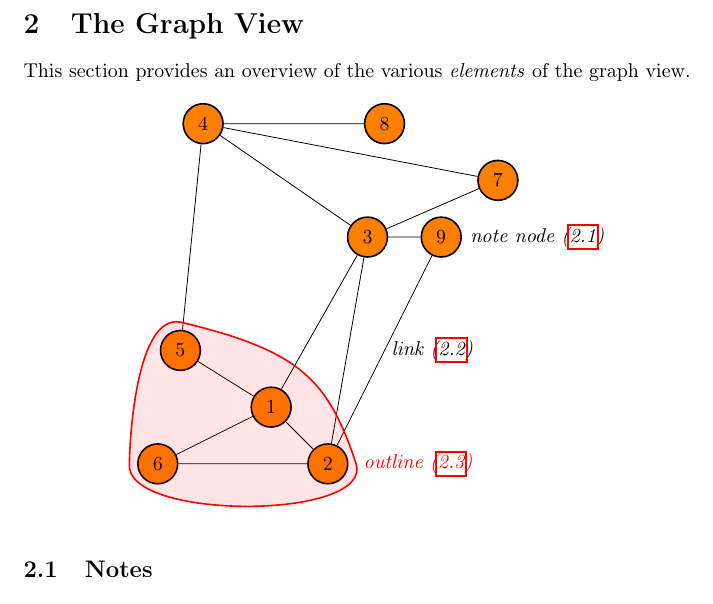
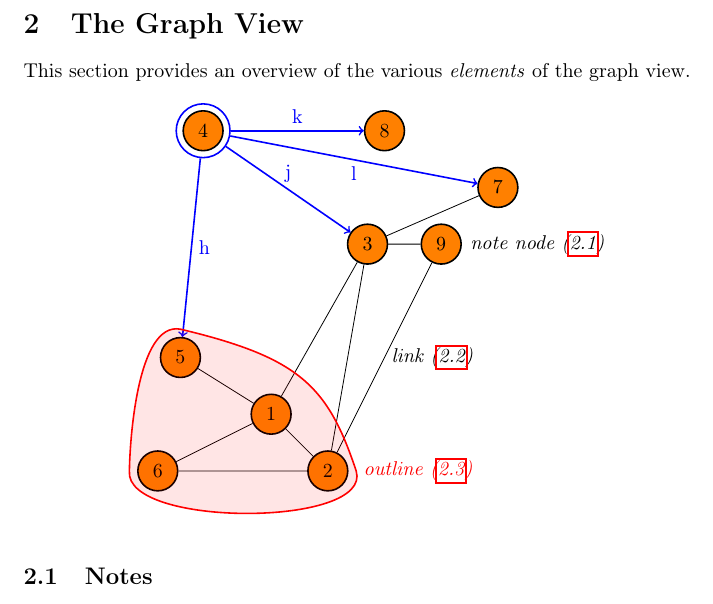
Before and after one commit to PistaMista/Graphkasten, a LaTeX document (docs/latex/design.tex): part of page 5 of 5, cut so that both start at the same text. Compiled offline with pdfLaTeX; a LaTeX package or settings file that is missing is left out.

Commit message:
Added arrows to the graph view.

```diff
--- a/docs/latex/design.tex
+++ b/docs/latex/design.tex
@@ -8,6 +8,13 @@
 \usetikzlibrary{positioning}
 \usetikzlibrary{scopes}
 \usetikzlibrary{calc}
+
+\tikzset{note/.style={circle,draw=black,fill=orange,thick,minimum size=2em},
+	selected/.style={circle,thick,draw=blue,minimum size=2.7em},
+	link/.style={draw=black},
+	arrow/.style={->,draw=blue,thick},
+	arrow_letter/.style={blue},
+	outline/.style={draw=red,thick}}
 
 \title{Zettelkasten GTK}
 \author{Kryštof Albrecht \\ \href{mailto:krystofalbrechtus@gmail.com}{krystofalbrechtus@gmail.com}}
@@ -131,11 +138,9 @@ I can't seem to remember something that I've written down.
 This section provides an overview of the various \emph{elements} of the graph view.
 
 \begin{center}
+
+
 \begin{tikzpicture}
-	[note/.style={circle,draw=black,fill=orange,thick,minimum size=2em},
-	link/.style={draw=black},
-	outline/.style={draw=red,thick}]
-
 	% Draw the graph nodes
 	\draw node at (0,0) [note](node1){1}
 		node at (1,-1) [note](node2){2}
@@ -155,14 +160,19 @@ This section provides an overview of the various \emph{elements} of the graph vi
 	            (node2) --(node3)
 	            (node2) --(node6)
 			(node2) -- node[right]{\emph{link (\ref{gelement:links})}}(node9)
-			(node3) --(node4)
 			(node3) --(node7)
-			(node3) --(node9)
-			(node4) --(node5)
-			(node4) --(node7)
-			(node4) --(node8);
+			(node3) --(node9);
 
-		\draw node at ($(node9) + (1.7,0)$){\emph{note node (\ref{gelement:notes})}};
+		% Draw a circle around the selected node
+		\draw node at (node4) [selected](selected_node){};
+
+		% Draw arrows to nodes selectable by pressing the shown key
+		\draw[arrow] (selected_node) -- node[above,arrow_letter] {j} (node3);
+		\draw[arrow] (selected_node) -- node[right,arrow_letter] {h} (node5);
+		\draw[arrow] (selected_node) -- node[below,arrow_letter] {l} (node7);
+		\draw[arrow] (selected_node) -- node[above,arrow_letter] {k} (node8);
+
+	\draw node at ($(node9) + (1.7,0)$){\emph{note node (\ref{gelement:notes})}};
 
 	% Draw outline
 		\draw[outline,fill=red,fill opacity=0.1] ($(node5) + (0,0.5)$) .. controls($(node1) + (0.5,1)$) and ($(node1) + (1,0.5)$) .. ($(node2) + (0.5,0)$)
```
Also changed, not shown: docs/latex/design.pdf.
